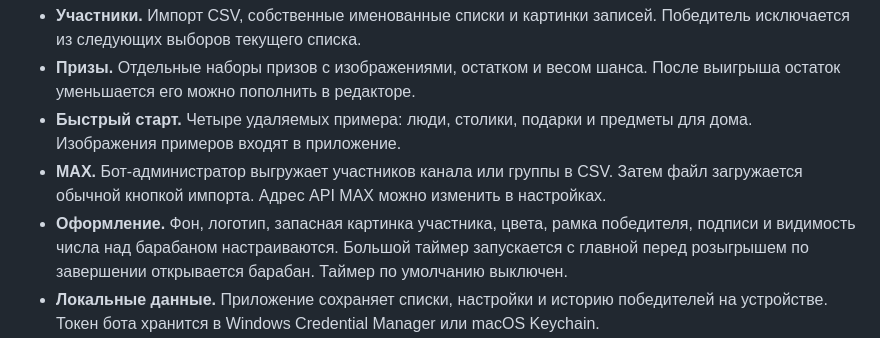
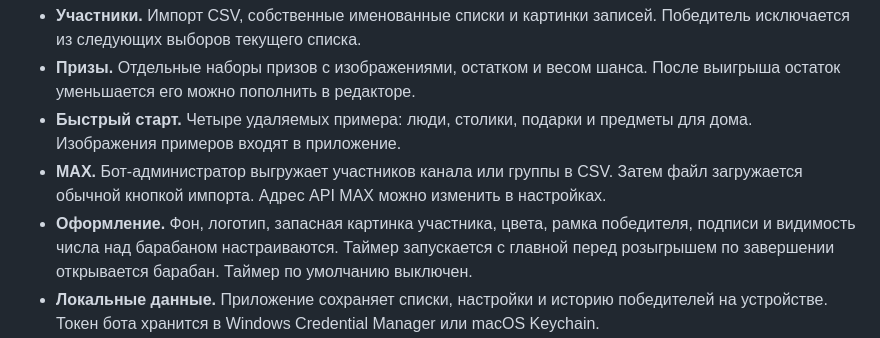
Before and after one commit to bonappetitabc/BonRaffle, a Markdown page: README.md, the part around the change. Drawn GitHub-style.

```diff
--- a/README.md
+++ b/README.md
@@ -110,7 +110,7 @@
 - **Призы.** Отдельные наборы призов с изображениями, остатком и весом шанса. После выигрыша остаток уменьшается его можно пополнить в редакторе.
 - **Быстрый старт.** Четыре удаляемых примера: люди, столики, подарки и предметы для дома. Изображения примеров входят в приложение.
 - **MAX.** Бот-администратор выгружает участников канала или группы в CSV. Затем файл загружается обычной кнопкой импорта. Адрес API MAX можно изменить в настройках.
-- **Оформление.** Фон, логотип, запасная картинка участника, цвета, рамка победителя, подписи и видимость числа над барабаном настраиваются. Большой таймер запускается с главной перед розыгрышем по завершении открывается барабан. Таймер по умолчанию выключен.
+- **Оформление.** Фон, логотип, запасная картинка участника, цвета, рамка победителя, подписи и видимость числа над барабаном настраиваются. Таймер запускается с главной перед розыгрышем по завершении открывается барабан. Таймер по умолчанию выключен.
 - **Локальные данные.** Приложение сохраняет списки, настройки и историю победителей на устройстве. Токен бота хранится в Windows Credential Manager или macOS Keychain.
 - **Обновления.** Начиная с версии 2.3.3 приложение проверяет общий выпуск Bon Raffle на GitHub при запуске, не чаще раза в сутки. Ручная проверка доступна в «Настройки → О программе». Системные уведомления включаются отдельно.
 
```
